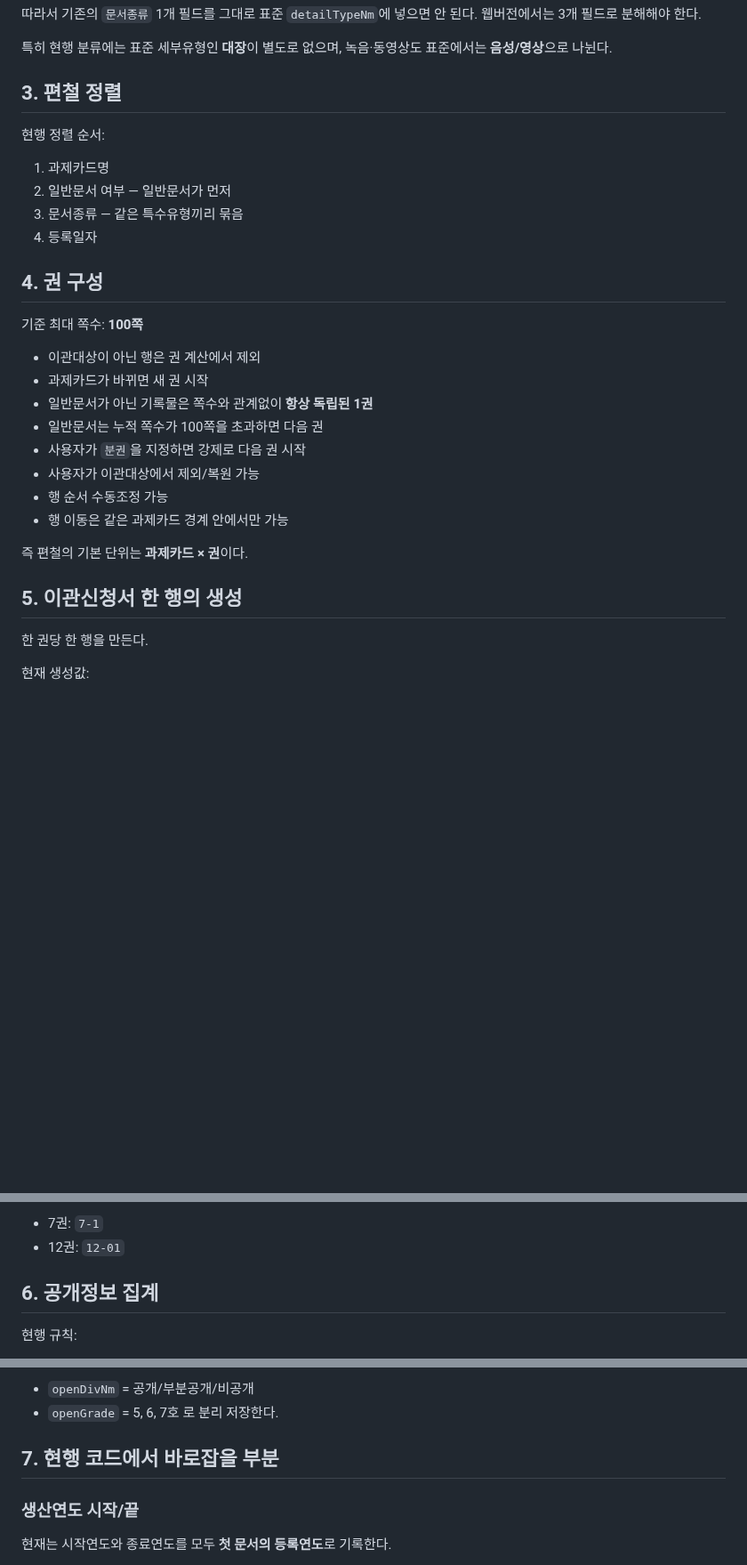
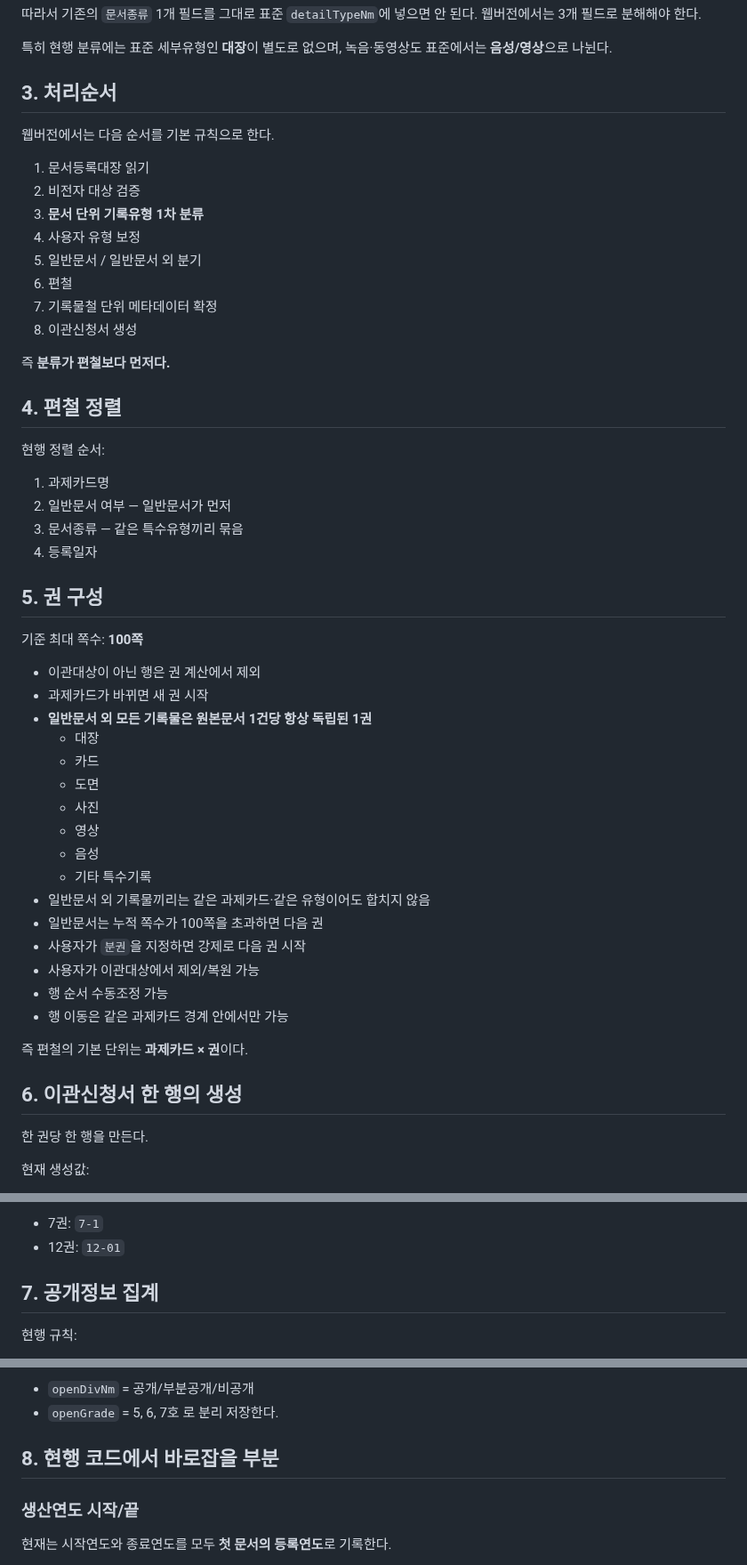
Before and after one commit to kirakein-gif/ddalkkak-records, a Markdown page: docs/transfer-rules.md, 3 parts joined by grey strips. Shown at 89% size. Drawn GitHub-style; blank space fills up the shorter version.

Commit message:
Make classification precede binding in transfer workflow

```diff
--- a/docs/transfer-rules.md
+++ b/docs/transfer-rules.md
@@ -54,7 +54,22 @@ K-에듀파인 문서등록대장에서 현재 VBA가 읽는 열:
 
 특히 현행 분류에는 표준 세부유형인 **대장**이 별도로 없으며, 녹음·동영상도 표준에서는 **음성/영상**으로 나뉜다.
 
-## 3. 편철 정렬
+## 3. 처리순서
+
+웹버전에서는 다음 순서를 기본 규칙으로 한다.
+
+1. 문서등록대장 읽기
+2. 비전자 대상 검증
+3. **문서 단위 기록유형 1차 분류**
+4. 사용자 유형 보정
+5. 일반문서 / 일반문서 외 분기
+6. 편철
+7. 기록물철 단위 메타데이터 확정
+8. 이관신청서 생성
+
+즉 **분류가 편철보다 먼저다.**
+
+## 4. 편철 정렬
 
 현행 정렬 순서:
 
@@ -63,13 +78,21 @@ K-에듀파인 문서등록대장에서 현재 VBA가 읽는 열:
 3. 문서종류 — 같은 특수유형끼리 묶음
 4. 등록일자
 
-## 4. 권 구성
+## 5. 권 구성
 
 기준 최대 쪽수: **100쪽**
 
 - 이관대상이 아닌 행은 권 계산에서 제외
 - 과제카드가 바뀌면 새 권 시작
-- 일반문서가 아닌 기록물은 쪽수와 관계없이 **항상 독립된 1권**
+- **일반문서 외 모든 기록물은 원본문서 1건당 항상 독립된 1권**
+  - 대장
+  - 카드
+  - 도면
+  - 사진
+  - 영상
+  - 음성
+  - 기타 특수기록
+- 일반문서 외 기록물끼리는 같은 과제카드·같은 유형이어도 합치지 않음
 - 일반문서는 누적 쪽수가 100쪽을 초과하면 다음 권
 - 사용자가 `분권`을 지정하면 강제로 다음 권 시작
 - 사용자가 이관대상에서 제외/복원 가능
@@ -78,7 +101,7 @@ K-에듀파인 문서등록대장에서 현재 VBA가 읽는 열:
 
 즉 편철의 기본 단위는 **과제카드 × 권**이다.
 
-## 5. 이관신청서 한 행의 생성
+## 6. 이관신청서 한 행의 생성
 
 한 권당 한 행을 만든다.
 
@@ -110,7 +133,7 @@ K-에듀파인 문서등록대장에서 현재 VBA가 읽는 열:
 - 7권: `7-1`
 - 12권: `12-01`
 
-## 6. 공개정보 집계
+## 7. 공개정보 집계
 
 현행 규칙:
 
@@ -128,7 +151,7 @@ K-에듀파인 문서등록대장에서 현재 VBA가 읽는 열:
 - `openGrade` = 5, 6, 7호
 로 분리 저장한다.
 
-## 7. 현행 코드에서 바로잡을 부분
+## 8. 현행 코드에서 바로잡을 부분
 
 ### 생산연도 시작/끝
 
```
Also changed, not shown: other parts of docs/transfer-rules.md (+1 -1 lines).
